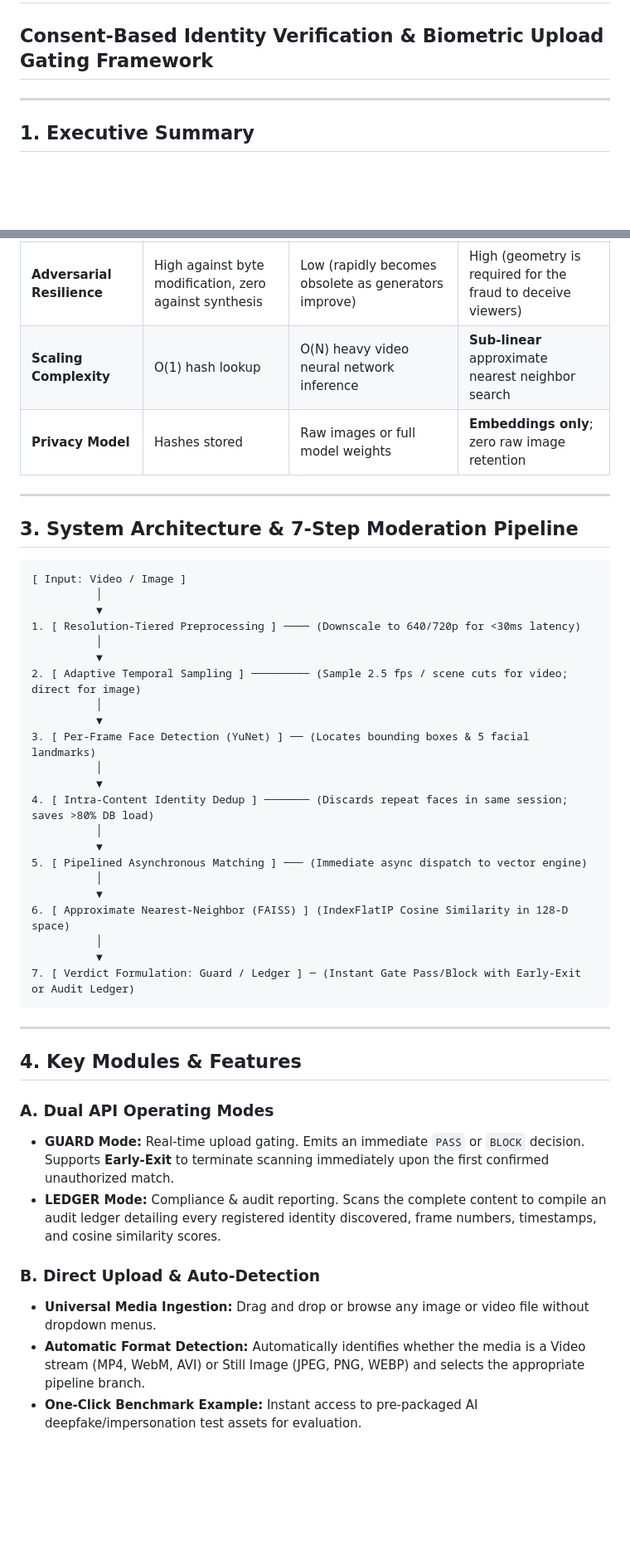
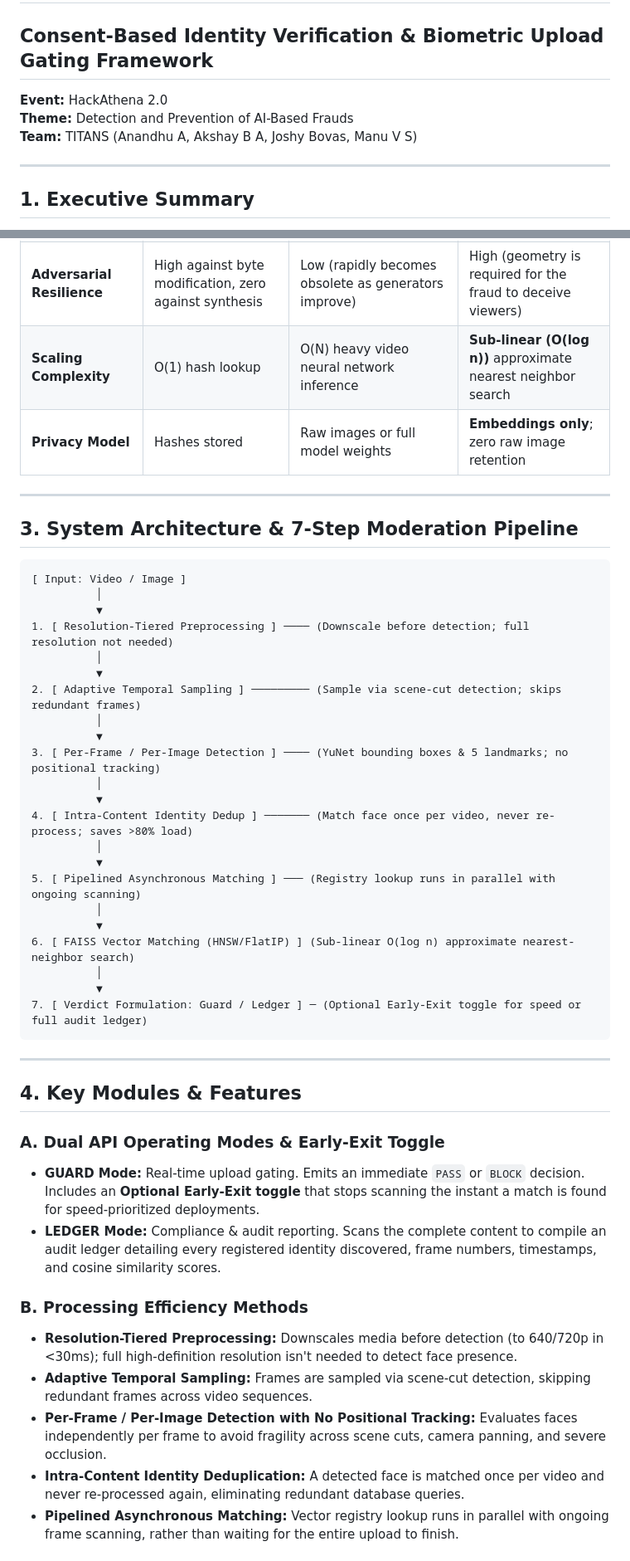
Before and after one commit to Akkufr/warden, a Markdown page: README.md, 2 parts joined by grey strips. Shown at 83% size. GitHub-like rendering; blank space fills up the shorter version.

Commit message:
docs: integrate core security, processing efficiency, database scaling, and supporting features; restore HackAthena metadata

````diff
--- a/README.md
+++ b/README.md
@@ -1,5 +1,9 @@
 # WARDEN — An API Framework That Works With Social Media Platforms
 ## Consent-Based Identity Verification & Biometric Upload Gating Framework
+
+**Event:** HackAthena 2.0
+**Theme:** Detection and Prevention of AI-Based Frauds
+**Team:** TITANS (Anandhu A, Akshay B A, Joshy Bovas, Manu V S)
 
 ---
 
@@ -20,7 +24,7 @@ Because AI-generated impersonation (deepfakes, face-swaps, cloned-identity inves
 | **Core Mechanism** | Cryptographic hash of known original image | CNN/Transformer classifying visual artifacts | 128-d Vector Cosine Similarity via FAISS |
 | **Wholly Synthetic Content** | ❌ **Fails completely** (no original file exists to hash) | ⚠️ **Unstable** (broken by new diffusion models & compression) | ✅ **Detects successfully** (matches invariant facial geometry) |
 | **Adversarial Resilience** | High against byte modification, zero against synthesis | Low (rapidly becomes obsolete as generators improve) | High (geometry is required for the fraud to deceive viewers) |
-| **Scaling Complexity** | O(1) hash lookup | O(N) heavy video neural network inference | **Sub-linear** approximate nearest neighbor search |
+| **Scaling Complexity** | O(1) hash lookup | O(N) heavy video neural network inference | **Sub-linear (O(log n))** approximate nearest neighbor search |
 | **Privacy Model** | Hashes stored | Raw images or full model weights | **Embeddings only**; zero raw image retention |
 
 ---
@@ -31,37 +35,39 @@ Because AI-generated impersonation (deepfakes, face-swaps, cloned-identity inves
 [ Input: Video / Image ]
           │
           ▼
-1. [ Resolution-Tiered Preprocessing ] ──── (Downscale to 640/720p for <30ms latency)
+1. [ Resolution-Tiered Preprocessing ] ──── (Downscale before detection; full resolution not needed)
           │
           ▼
-2. [ Adaptive Temporal Sampling ] ───────── (Sample 2.5 fps / scene cuts for video; direct for image)
+2. [ Adaptive Temporal Sampling ] ───────── (Sample via scene-cut detection; skips redundant frames)
           │
           ▼
-3. [ Per-Frame Face Detection (YuNet) ] ── (Locates bounding boxes & 5 facial landmarks)
+3. [ Per-Frame / Per-Image Detection ] ──── (YuNet bounding boxes & 5 landmarks; no positional tracking)
           │
           ▼
-4. [ Intra-Content Identity Dedup ] ─────── (Discards repeat faces in same session; saves >80% DB load)
+4. [ Intra-Content Identity Dedup ] ─────── (Match face once per video, never re-process; saves >80% load)
           │
           ▼
-5. [ Pipelined Asynchronous Matching ] ─── (Immediate async dispatch to vector engine)
+5. [ Pipelined Asynchronous Matching ] ─── (Registry lookup runs in parallel with ongoing scanning)
           │
           ▼
-6. [ Approximate Nearest-Neighbor (FAISS) ] (IndexFlatIP Cosine Similarity in 128-D space)
+6. [ FAISS Vector Matching (HNSW/FlatIP) ] (Sub-linear O(log n) approximate nearest-neighbor search)
           │
           ▼
-7. [ Verdict Formulation: Guard / Ledger ] ─ (Instant Gate Pass/Block with Early-Exit or Audit Ledger)
+7. [ Verdict Formulation: Guard / Ledger ] ─ (Optional Early-Exit toggle for speed or full audit ledger)
 ```
 
 ---
 
 ## 4. Key Modules & Features
 
-### A. Dual API Operating Modes
-- **GUARD Mode:** Real-time upload gating. Emits an immediate `PASS` or `BLOCK` decision. Supports **Early-Exit** to terminate scanning immediately upon the first confirmed unauthorized match.
+### A. Dual API Operating Modes & Early-Exit Toggle
+- **GUARD Mode:** Real-time upload gating. Emits an immediate `PASS` or `BLOCK` decision. Includes an **Optional Early-Exit toggle** that stops scanning the instant a match is found for speed-prioritized deployments.
 - **LEDGER Mode:** Compliance & audit reporting. Scans the complete content to compile an audit ledger detailing every registered identity discovered, frame numbers, timestamps, and cosine similarity scores.
 
-### B. Direct Upload & Auto-Detection
-- **Universal Media Ingestion:** Drag and drop or browse any image or video file without dropdown menus.
-- **Automatic Format Detection:** Automatically identifies whether the media is a Video stream (MP4, WebM, AVI) or Still Image (JPEG, PNG, WEBP) and selects the appropriate pipeline branch.
-- **One-Click Benchmark Example:** Instant access to pre-packaged AI deepfake/impersonation test assets for evaluation.
+### B. Processing Efficiency Methods
+- **Resolution-Tiered Preprocessing:** Downscales media before detection (to 640/720p in <30ms); full high-definition resolution isn't needed to detect face presence.
+- **Adaptive Temporal Sampling:** Frames are sampled via scene-cut detection, skipping redundant frames across video sequences.
+- **Per-Frame / Per-Image Detection with No Positional Tracking:** Evaluates faces independently per frame to avoid fragility across scene cuts, camera panning, and severe occlusion.
+- **Intra-Content Identity Deduplication:** A detected face is matched once per video and never re-processed again, eliminating redundant database queries.
+- **Pipelined Asynchronous Matching:** Vector registry lookup runs in parallel with ongoing frame scanning, rather than waiting for the entire upload to finish.
 
````
Also changed, not shown: other parts of README.md (+33 -5 lines), extension/README.md (+4 -0 lines).
